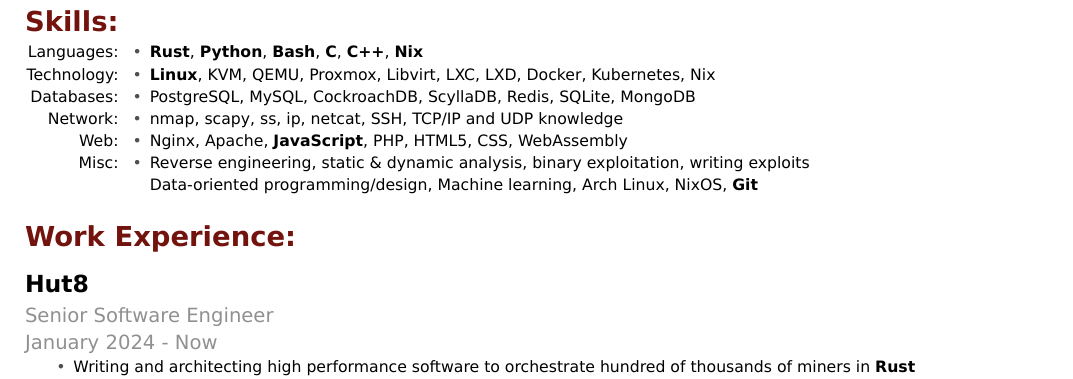
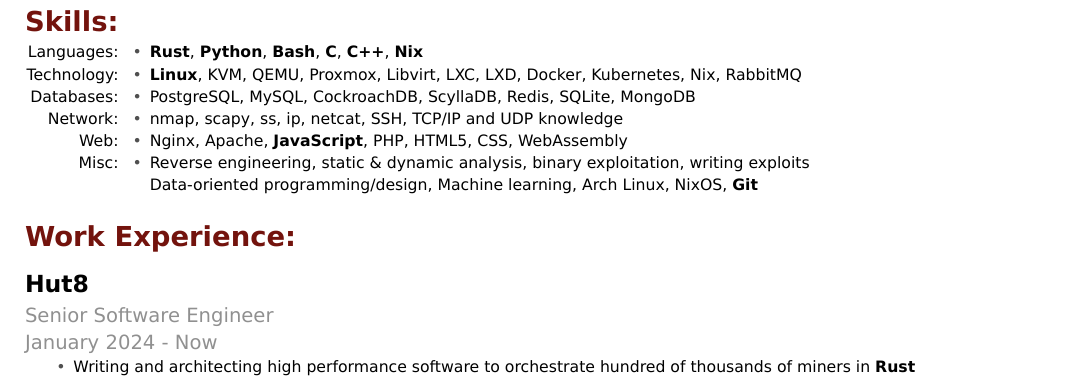
Before and after one commit to alkeryn/cv, a Typst document (cv.typ): part of page 1 of 2, cut so that both start at the same text. The pictures show the PDF file cv.pdf that the author committed with the source.

Commit message:
added rabbitmq

```diff
--- a/cv.typ
+++ b/cv.typ
@@ -42,7 +42,7 @@
 - Misc:
 ][
         - *Rust*, *Python*, *Bash*, *C*, *C++*, *Nix*
-        - *Linux*, KVM, QEMU, Proxmox, Libvirt, LXC, LXD, Docker, Kubernetes, Nix
+        - *Linux*, KVM, QEMU, Proxmox, Libvirt, LXC, LXD, Docker, Kubernetes, Nix, RabbitMQ
         - PostgreSQL, MySQL, CockroachDB, ScyllaDB, Redis, SQLite, MongoDB
         - nmap, scapy, ss, ip, netcat, SSH, TCP/IP and UDP knowledge
         - Nginx, Apache, *JavaScript*, PHP, HTML5, CSS, WebAssembly
```
Also changed, not shown: cv.pdf.
